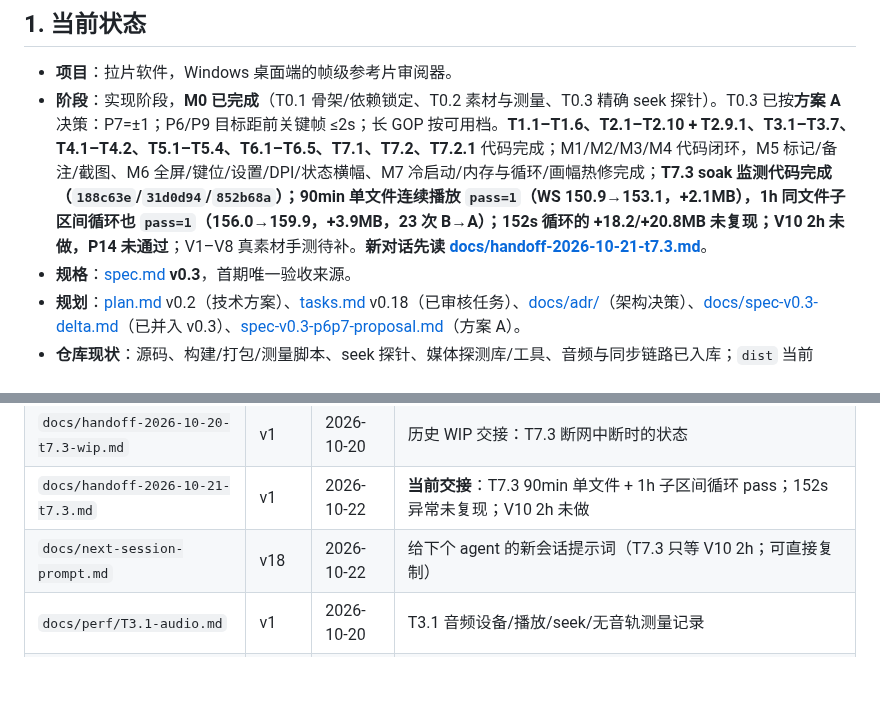
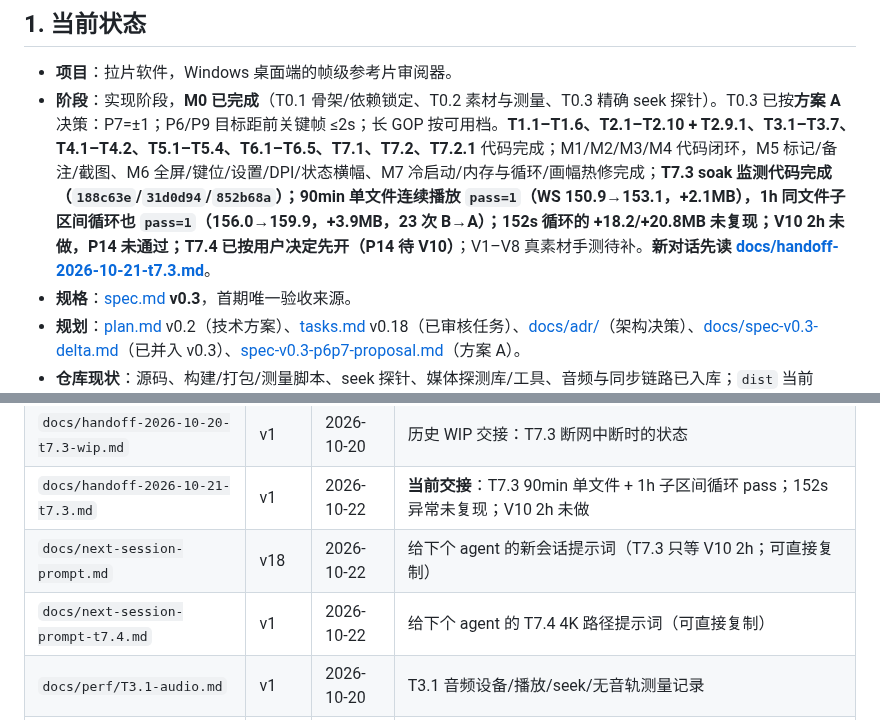
Before and after one commit to HappinessJo/lapian-player, a Markdown page: AGENTS.md, 2 parts joined by grey strips. Drawn GitHub-style; blank space fills up the shorter version.

Commit message:
docs: 增加 T7.4 4K 路径提示词（proxy-V4、P7 228ms 已知缺口）

```diff
--- a/AGENTS.md
+++ b/AGENTS.md
@@ -9,7 +9,7 @@
 ## 1. 当前状态
 
 - **项目**：拉片软件，Windows 桌面端的帧级参考片审阅器。
-- **阶段**：实现阶段，**M0 已完成**（T0.1 骨架/依赖锁定、T0.2 素材与测量、T0.3 精确 seek 探针）。T0.3 已按**方案 A** 决策：P7=±1；P6/P9 目标距前关键帧 ≤2s；长 GOP 按可用档。**T1.1–T1.6、T2.1–T2.10 + T2.9.1、T3.1–T3.7、T4.1–T4.2、T5.1–T5.4、T6.1–T6.5、T7.1、T7.2、T7.2.1** 代码完成；M1/M2/M3/M4 代码闭环，M5 标记/备注/截图、M6 全屏/键位/设置/DPI/状态横幅、M7 冷启动/内存与循环/画幅热修完成；**T7.3 soak 监测代码完成（`188c63e`/`31d0d94`/`852b68a`）；90min 单文件连续播放 `pass=1`（WS 150.9→153.1，+2.1MB），1h 同文件子区间循环也 `pass=1`（156.0→159.9，+3.9MB，23 次 B→A）；152s 循环的 +18.2/+20.8MB 未复现；V10 2h 未做，P14 未通过**；V1–V8 真素材手测待补。**新对话先读 [docs/handoff-2026-10-21-t7.3.md](docs/handoff-2026-10-21-t7.3.md)**。
+- **阶段**：实现阶段，**M0 已完成**（T0.1 骨架/依赖锁定、T0.2 素材与测量、T0.3 精确 seek 探针）。T0.3 已按**方案 A** 决策：P7=±1；P6/P9 目标距前关键帧 ≤2s；长 GOP 按可用档。**T1.1–T1.6、T2.1–T2.10 + T2.9.1、T3.1–T3.7、T4.1–T4.2、T5.1–T5.4、T6.1–T6.5、T7.1、T7.2、T7.2.1** 代码完成；M1/M2/M3/M4 代码闭环，M5 标记/备注/截图、M6 全屏/键位/设置/DPI/状态横幅、M7 冷启动/内存与循环/画幅热修完成；**T7.3 soak 监测代码完成（`188c63e`/`31d0d94`/`852b68a`）；90min 单文件连续播放 `pass=1`（WS 150.9→153.1，+2.1MB），1h 同文件子区间循环也 `pass=1`（156.0→159.9，+3.9MB，23 次 B→A）；152s 循环的 +18.2/+20.8MB 未复现；V10 2h 未做，P14 未通过；T7.4 已按用户决定先开（P14 待 V10）**；V1–V8 真素材手测待补。**新对话先读 [docs/handoff-2026-10-21-t7.3.md](docs/handoff-2026-10-21-t7.3.md)**。
 - **规格**：[spec.md](spec.md) **v0.3**，首期唯一验收来源。
 - **规划**：[plan.md](plan.md) v0.2（技术方案）、[tasks.md](tasks.md) v0.18（已审核任务）、[docs/adr/](docs/adr/)（架构决策）、[docs/spec-v0.3-delta.md](docs/spec-v0.3-delta.md)（已并入 v0.3）、[spec-v0.3-p6p7-proposal.md](docs/spec-v0.3-p6p7-proposal.md)（方案 A）。
 - **仓库现状**：源码、构建/打包/测量脚本、seek 探针、媒体探测库/工具、音频与同步链路已入库；`dist` 当前 **32.52MB / 25 文件**，应用已能打开/播放/步进/跳帧/时间轴缩放滚动、点击/拖动定位、拖动预览与松手精确，并已接入第一条音轨的 WASAPI 输出、音量/静音、IAudioClock 主时钟与 QPC 回退、0.25–2x 变速、后台波形生成与时间轴绘制、A/B 入出点/色条/循环播放/A=B 定帧；T5.1 sidecar 存储、T5.2 标记 UI（Ctrl+M、侧栏、时间轴标记、点击跳转、删除确认、存储位置/警告）、T5.3 备注编辑（标签/备注、失焦/Enter/Ctrl+Enter 保存、关窗 flush、焦点隔离）与 T5.4 截图（`S`、当前显示帧、display matrix 旋转、WIC PNG、命名/重名序号、目录回退、后台编码）与 T6.1 全屏（`F`/双击、`Esc` 退出、几何/焦点恢复、交换链跟随 resize、全屏 `S`/时间轴可用）、T6.2 键位/焦点矩阵（全局步进/Home/End、`+`/`-`、文本/模态让位）、T6.3 设置持久化（音量/波形跨会话、循环/速度仅会话、损坏静默回退）、T6.4 DPI/布局（100–200% 响应式侧栏/信息栏、`--dpi-test`）、T6.5 状态横幅（六类提示、唯一横幅、其余进状态栏、`--banner-test`）、T2.9.1 反向拖动预览补丁（只发布目标帧、过期帧丢弃、32 帧缓存）、T6.2.1 长按连发补丁（忽略自动重复 KeyRelease）与 T7.1 启动埋点/后台索引（`--startup-test`/`--index-test`、首帧后扫描、`SetTotal(Scanning→Exact)`）与 T7.2 内存预算/有界帧缓存（`FrameCache` 64/96MiB、`--memory-test`、切文件释放、波形 4h 硬上限）与 T7.2.1 热修（B=末帧循环、PgUp 画幅/显示尺寸、`--loop-end-test`）与 T7.3 长时浸泡监测（`--memory-mode soak`、`SoakStats` 5min 下包络、线程数/UI 心跳/看门狗、`scripts\soak-bench.ps1`；30min/1h 探针触发 `memory_growth`，V10 2h 未做）已接；`ctest` **21/21**。
@@ -307,6 +307,7 @@
 | `docs/handoff-2026-10-20-t7.3-wip.md` | v1 | 2026-10-20 | 历史 WIP 交接：T7.3 断网中断时的状态 |
 | `docs/handoff-2026-10-21-t7.3.md` | v1 | 2026-10-22 | **当前交接**：T7.3 90min 单文件 + 1h 子区间循环 pass；152s 异常未复现；V10 2h 未做 |
 | `docs/next-session-prompt.md` | v18 | 2026-10-22 | 给下个 agent 的新会话提示词（T7.3 只等 V10 2h；可直接复制） |
+| `docs/next-session-prompt-t7.4.md` | v1 | 2026-10-22 | 给下个 agent 的 T7.4 4K 路径提示词（可直接复制） |
 | `docs/perf/T3.1-audio.md` | v1 | 2026-10-20 | T3.1 音频设备/播放/seek/无音轨测量记录 |
 | `docs/perf/T3.2-sync.md` | v1 | 2026-10-20 | T3.2 音频主时钟/QPC 回退/24–60fps 同步测量记录 |
 | `docs/perf/T3.3-speed.md` | v1 | 2026-10-20 | T3.3 0.25–2x 重采样/音频推进/2x 同步测量记录 |
```
Also changed, not shown: docs/next-session-prompt-t7.4.md (added, +108 -0 lines).
